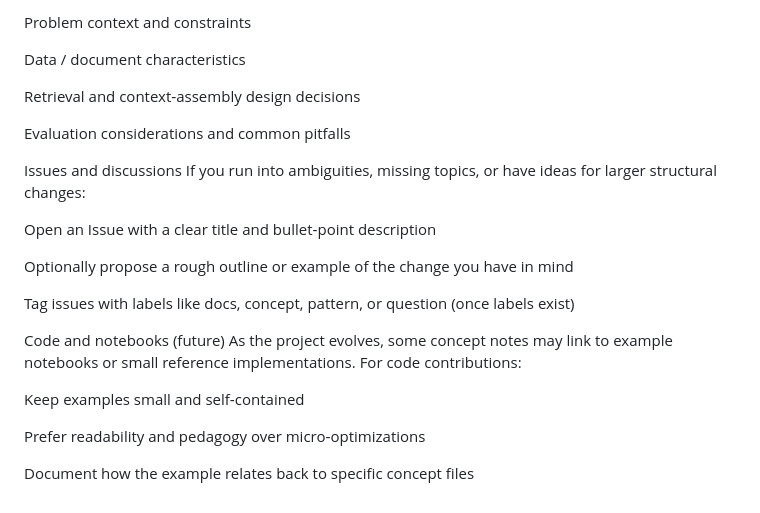
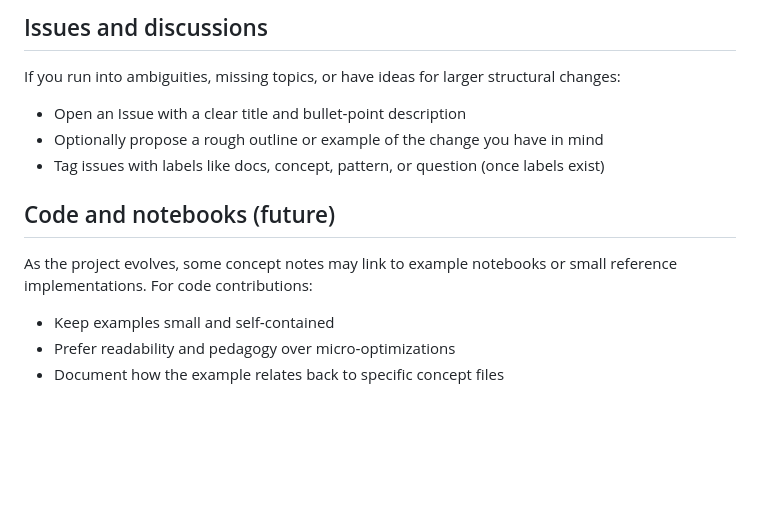
Before and after one commit to ndhull24/rag-handbook, a Markdown page: CONTRIBUTING.MD, the part around one of its changes. GitHub-like rendering; blank space fills up the shorter version.

Commit message:
Revise CONTRIBUTING.md for improved readability
Updated formatting and structure for clarity and organization.

```diff
--- a/CONTRIBUTING.MD
+++ b/CONTRIBUTING.MD
@@ -96,26 +67,12 @@ For new pattern notes under patterns/, try to cover:
 
-Problem context and constraints
+## Issues and discussions
+If you run into ambiguities, missing topics, or have ideas for larger structural changes:
+- Open an Issue with a clear title and bullet‑point description
+- Optionally propose a rough outline or example of the change you have in mind
+- Tag issues with labels like docs, concept, pattern, or question (once labels exist)
 
-Data / document characteristics
-
-Retrieval and context‑assembly design decisions
-
-Evaluation considerations and common pitfalls
-
-Issues and discussions
-If you run into ambiguities, missing topics, or have ideas for larger structural changes:
-
-Open an Issue with a clear title and bullet‑point description
-
-Optionally propose a rough outline or example of the change you have in mind
-
-Tag issues with labels like docs, concept, pattern, or question (once labels exist)
-
-Code and notebooks (future)
+## Code and notebooks (future)
 As the project evolves, some concept notes may link to example notebooks or small reference implementations. For code contributions:
-
-Keep examples small and self‑contained
-
-Prefer readability and pedagogy over micro‑optimizations
-
-Document how the example relates back to specific concept files
+- Keep examples small and self‑contained
+- Prefer readability and pedagogy over micro‑optimizations
+- Document how the example relates back to specific concept files
```
Also changed, not shown: other parts of CONTRIBUTING.MD (+47 -76 lines).
